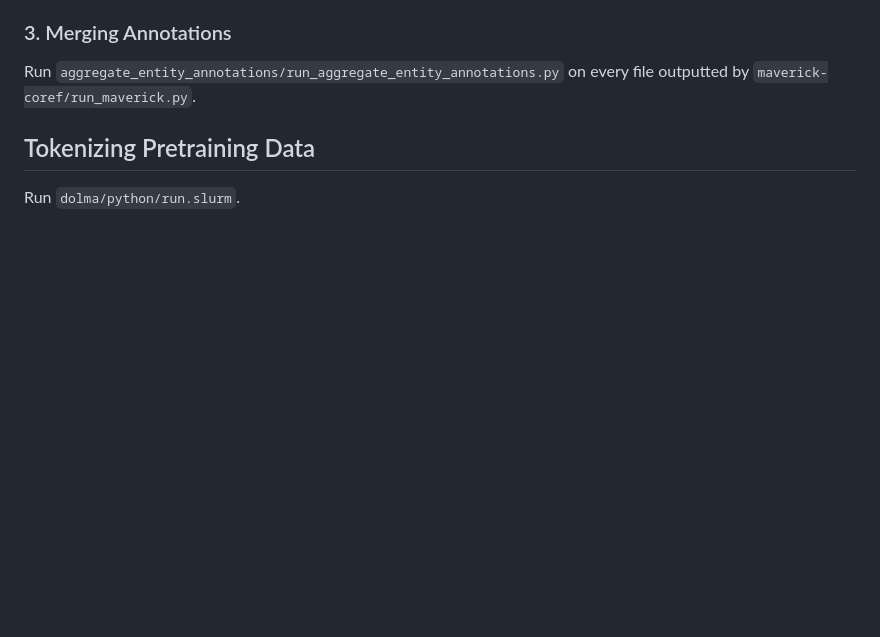
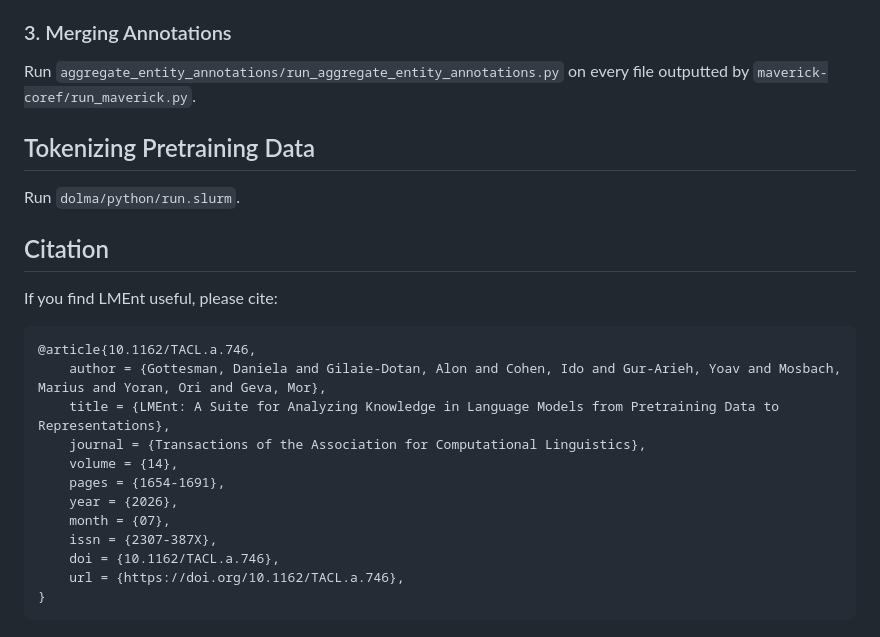
Before and after one commit to dhgottesman/LMEnt, a Markdown page: README.md, the part around one of its changes. Rendered like a GitHub page; blank space fills up the shorter version.

Commit message:
Add citation section to README
Added citation section with BibTeX entry for LMEnt paper.

````diff
--- a/README.md
+++ b/README.md
@@ -166,3 +176,22 @@ Run `aggregate_entity_annotations/run_aggregate_entity_annotations.py` on every
 
 ## Tokenizing Pretraining Data
 Run `dolma/python/run.slurm`.
+
+## Citation
+
+If you find LMEnt useful, please cite:
+
+```bibtex
+@article{10.1162/TACL.a.746,
+    author = {Gottesman, Daniela and Gilaie-Dotan, Alon and Cohen, Ido and Gur-Arieh, Yoav and Mosbach, Marius and Yoran, Ori and Geva, Mor},
+    title = {LMEnt: A Suite for Analyzing Knowledge in Language Models from Pretraining Data to Representations},
+    journal = {Transactions of the Association for Computational Linguistics},
+    volume = {14},
+    pages = {1654-1691},
+    year = {2026},
+    month = {07},
+    issn = {2307-387X},
+    doi = {10.1162/TACL.a.746},
+    url = {https://doi.org/10.1162/TACL.a.746},
+}
+```
````
Also changed, not shown: other parts of README.md (+10 -0 lines).
